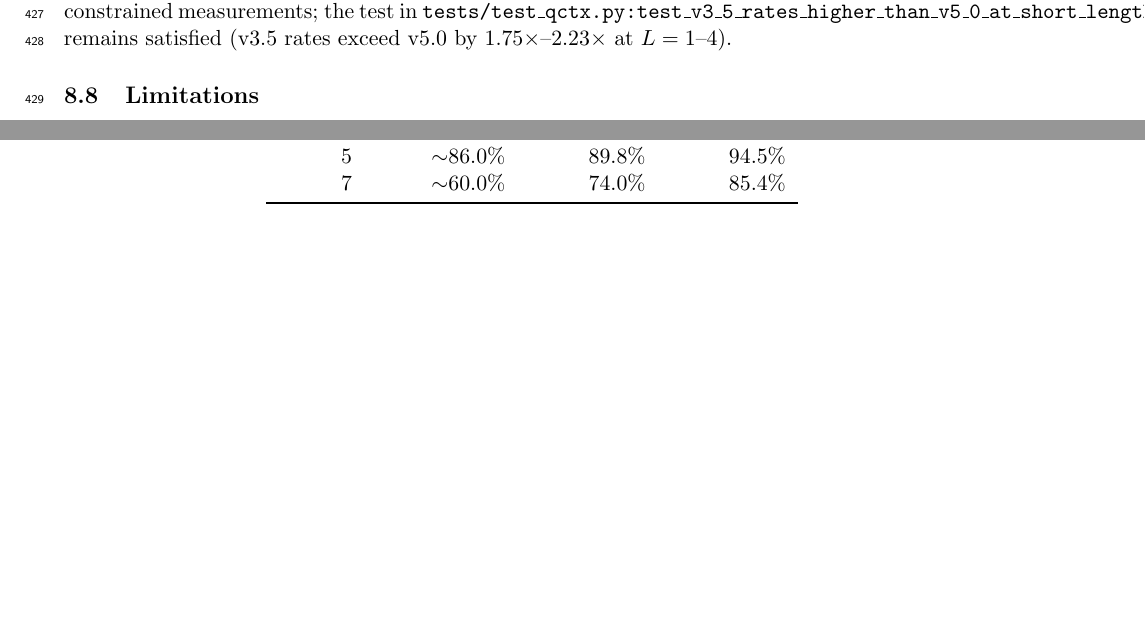
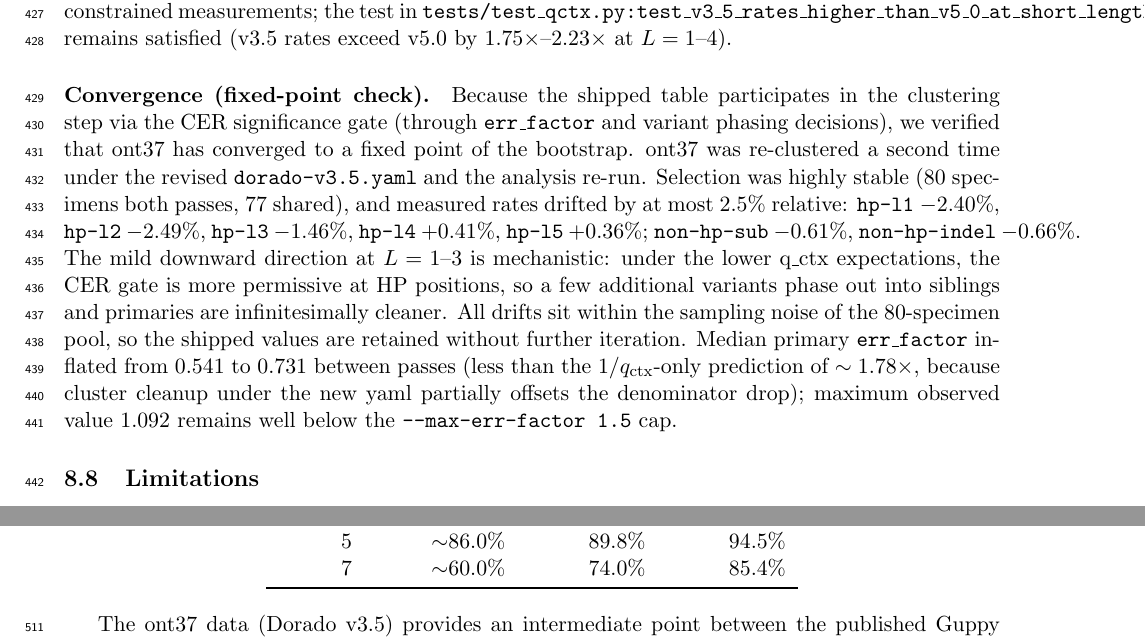
Before and after one commit to joshuaowalker/speconsense, a LaTeX paper (docs/hp_error_rate/hp_error_rate_report.tex): two parts of pages 17 and 18 of 20 before the commit and two parts of pages 17 and 19 of 20 after it, joined at a grey line, cut so that both start at the same text, the shorter picture padded with empty space. Compiled offline with pdfLaTeX.

Commit message:
Docs: sync HP paper with v3.5 retune fixed-point convergence check
Mirror the §8 paragraph documenting the ont37 pass-2 stability test from
the upstream HP paper: drift ≤2.5% relative, selection stable, shipped
dorado-v3.5.yaml values retained.

Co-Authored-By: Claude Opus 4.7 (1M context) <noreply@anthropic.com>

```diff
--- a/docs/hp_error_rate/hp_error_rate_report.tex
+++ b/docs/hp_error_rate/hp_error_rate_report.tex
@@ -1114,6 +1114,27 @@ measurements; the test in
 remains satisfied (v3.5 rates exceed v5.0 by 1.75$\times$--2.23$\times$ at
 $L=1$--$4$).
 
+\paragraph{Convergence (fixed-point check).} Because the shipped table
+participates in the clustering step via the CER significance gate
+(through \texttt{err\_factor} and variant phasing decisions), we verified
+that ont37 has converged to a fixed point of the bootstrap. ont37 was
+re-clustered a second time under the revised \texttt{dorado-v3.5.yaml}
+and the analysis re-run. Selection was highly stable (80 specimens both
+passes, 77 shared), and measured rates drifted by at most 2.5\%
+relative: \texttt{hp-l1}~$-2.40\%$, \texttt{hp-l2}~$-2.49\%$,
+\texttt{hp-l3}~$-1.46\%$, \texttt{hp-l4}~$+0.41\%$, \texttt{hp-l5}~$+0.36\%$;
+\texttt{non-hp-sub}~$-0.61\%$, \texttt{non-hp-indel}~$-0.66\%$. The mild
+downward direction at $L=1$--$3$ is mechanistic: under the lower q\_ctx
+expectations, the CER gate is more permissive at HP positions, so a few
+additional variants phase out into siblings and primaries are
+infinitesimally cleaner. All drifts sit within the sampling noise of the
+80-specimen pool, so the shipped values are retained without further
+iteration. Median primary \texttt{err\_factor} inflated from 0.541 to
+0.731 between passes (less than the $1/q_\text{ctx}$-only prediction of
+$\sim 1.78\times$, because cluster cleanup under the new yaml partially
+offsets the denominator drop); maximum observed value 1.092 remains well
+below the \texttt{-{}-max-err-factor~1.5} cap.
+
 \subsection{Limitations}
 
 \begin{itemize}
```
Also changed, not shown: docs/hp_error_rate/hp_error_rate_report.pdf.
